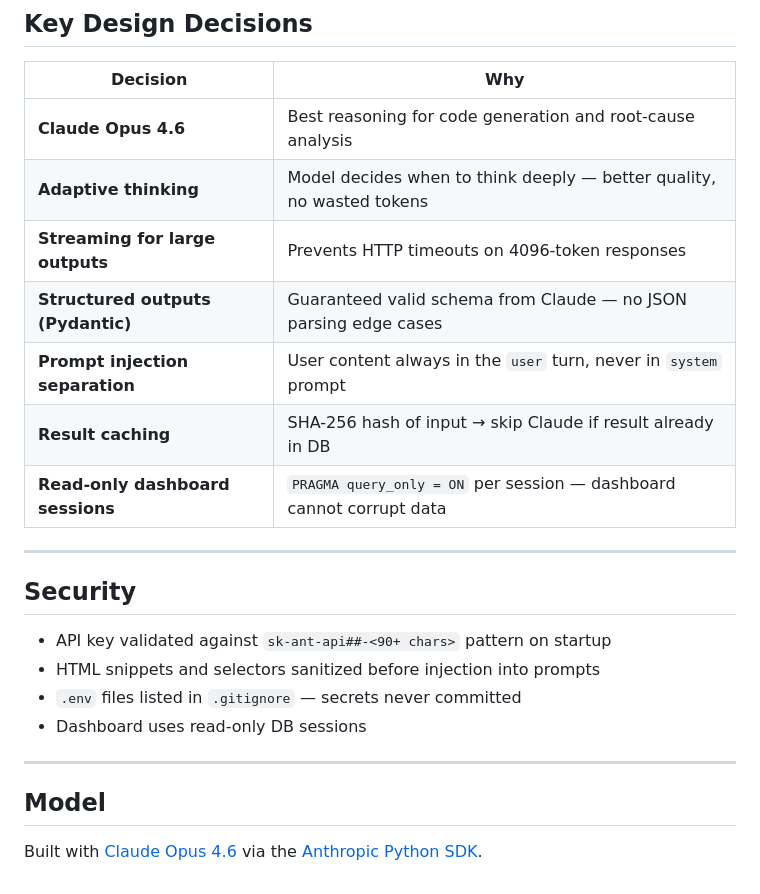
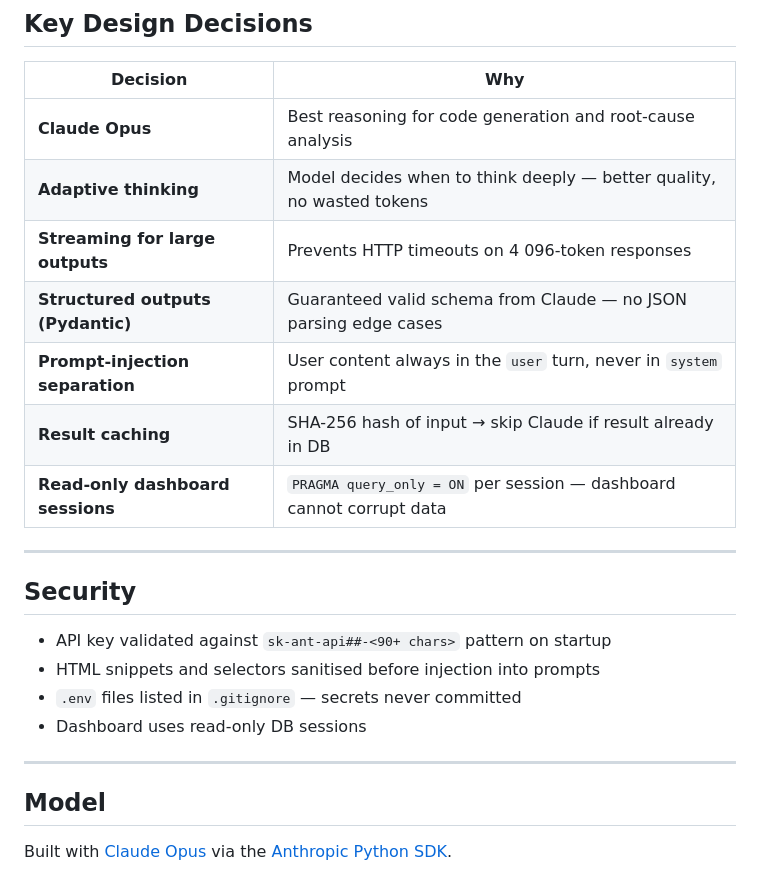
Before and after one commit to Jurajjjjj1988/LLM-Powered-AI-QA-Suite, a Markdown page: README.md, the part around one of its changes. GitHub-like rendering.

```diff
--- a/README.md
+++ b/README.md
@@ -149,11 +174,11 @@ python3 cli.py generate "..." --framework playwright
 
 | Decision | Why |
 |---|---|
-| **Claude Opus 4.6** | Best reasoning for code generation and root-cause analysis |
+| **Claude Opus** | Best reasoning for code generation and root-cause analysis |
 | **Adaptive thinking** | Model decides when to think deeply — better quality, no wasted tokens |
-| **Streaming for large outputs** | Prevents HTTP timeouts on 4096-token responses |
+| **Streaming for large outputs** | Prevents HTTP timeouts on 4 096-token responses |
 | **Structured outputs (Pydantic)** | Guaranteed valid schema from Claude — no JSON parsing edge cases |
-| **Prompt injection separation** | User content always in the `user` turn, never in `system` prompt |
+| **Prompt-injection separation** | User content always in the `user` turn, never in `system` prompt |
 | **Result caching** | SHA-256 hash of input → skip Claude if result already in DB |
 | **Read-only dashboard sessions** | `PRAGMA query_only = ON` per session — dashboard cannot corrupt data |
 
@@ -162,7 +187,7 @@ python3 cli.py generate "..." --framework playwright
 ## Security
 
 - API key validated against `sk-ant-api##-<90+ chars>` pattern on startup
-- HTML snippets and selectors sanitized before injection into prompts
+- HTML snippets and selectors sanitised before injection into prompts
 - `.env` files listed in `.gitignore` — secrets never committed
 - Dashboard uses read-only DB sessions
 
@@ -170,4 +195,5 @@ python3 cli.py generate "..." --framework playwright
 
 ## Model
 
-Built with [Claude Opus 4.6](https://anthropic.com) via the [Anthropic Python SDK](https://github.com/anthropics/anthropic-sdk-python).
+Built with [Claude Opus](https://anthropic.com) via the
+[Anthropic Python SDK](https://github.com/anthropics/anthropic-sdk-python).
```
Also changed, not shown: other parts of README.md (+46 -21 lines).
